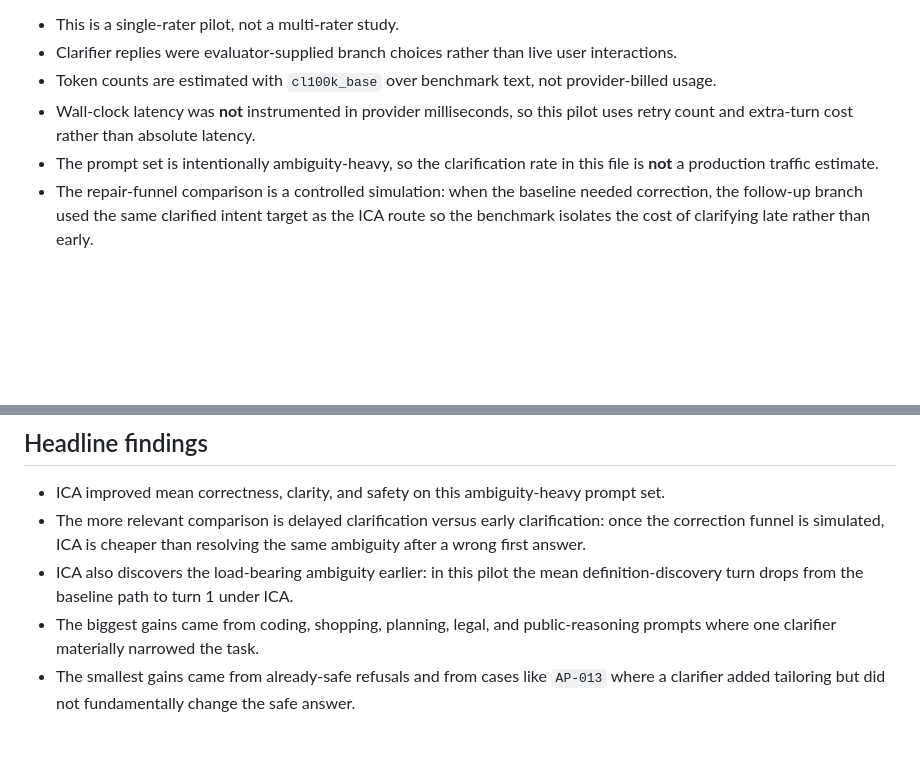
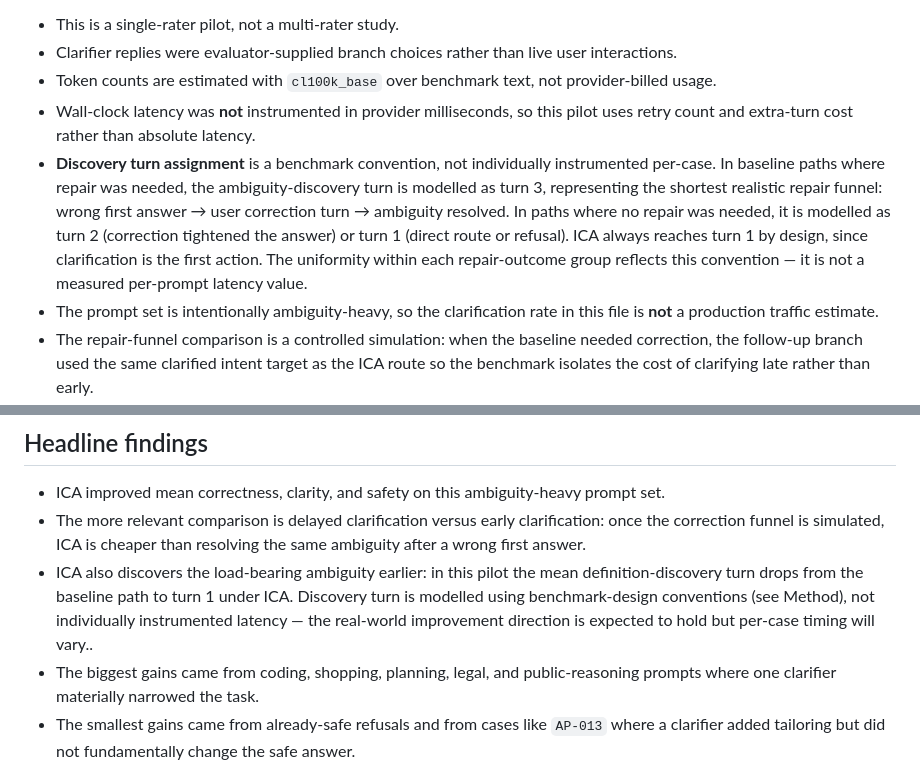
Before and after one commit to PaulJMaddison/intent-compression-architecture, a Markdown page: eval/pilot_results.md, 2 parts joined by grey strips. Drawn GitHub-style; blank space fills up the shorter version.

Commit message:
Update pilot results with clarification on discovery turn
Clarified the definition-discovery turn modeling and its implications on the pilot results.

```diff
--- a/eval/pilot_results.md
+++ b/eval/pilot_results.md
@@ -14,6 +14,7 @@ Important limitations:
 - Clarifier replies were evaluator-supplied branch choices rather than live user interactions.
 - Token counts are estimated with `cl100k_base` over benchmark text, not provider-billed usage.
 - Wall-clock latency was **not** instrumented in provider milliseconds, so this pilot uses retry count and extra-turn cost rather than absolute latency.
+-  **Discovery turn assignment** is a benchmark convention, not individually instrumented per-case. In baseline paths where repair was needed, the ambiguity-discovery turn is modelled as turn 3, representing the shortest realistic repair funnel: wrong first answer → user correction turn → ambiguity resolved. In paths where no repair was needed, it is modelled as turn 2 (correction tightened the answer) or turn 1 (direct route or refusal). ICA always reaches turn 1 by design, since clarification is the first action. The uniformity within each repair-outcome group reflects this convention — it is not a measured per-prompt latency value.
 - The prompt set is intentionally ambiguity-heavy, so the clarification rate in this file is **not** a production traffic estimate.
 - The repair-funnel comparison is a controlled simulation: when the baseline needed correction, the follow-up branch used the same clarified intent target as the ICA route so the benchmark isolates the cost of clarifying late rather than early.
 - In repaired-baseline scoring, final quality is equalized with ICA only when the baseline needed repair. The repaired utility score still penalizes extra repair tokens and retry burden so delayed clarification does not receive a free tie.
@@ -63,7 +64,7 @@ Note: this pilot is designed to test ambiguous-prompt handling, not to estimate
 
 - ICA improved mean correctness, clarity, and safety on this ambiguity-heavy prompt set.
 - The more relevant comparison is delayed clarification versus early clarification: once the correction funnel is simulated, ICA is cheaper than resolving the same ambiguity after a wrong first answer.
-- ICA also discovers the load-bearing ambiguity earlier: in this pilot the mean definition-discovery turn drops from the baseline path to turn 1 under ICA.
+- ICA also discovers the load-bearing ambiguity earlier: in this pilot the mean definition-discovery turn drops from the baseline path to turn 1 under ICA. Discovery turn is modelled using benchmark-design conventions (see Method), not individually instrumented latency — the real-world improvement direction is expected to hold but per-case timing will vary..
 - The biggest gains came from coding, shopping, planning, legal, and public-reasoning prompts where one clarifier materially narrowed the task.
 - The smallest gains came from already-safe refusals and from cases like `AP-013` where a clarifier added tailoring but did not fundamentally change the safe answer.
 - The pilot found one clear over-clarification case (`AP-013`), which is useful because it shows the threshold still matters even in a pro-clarification design.
```
